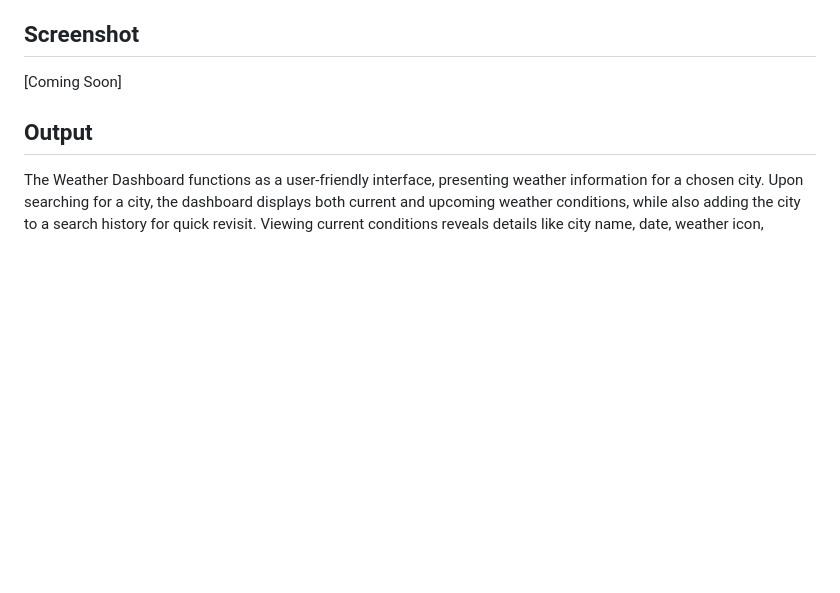
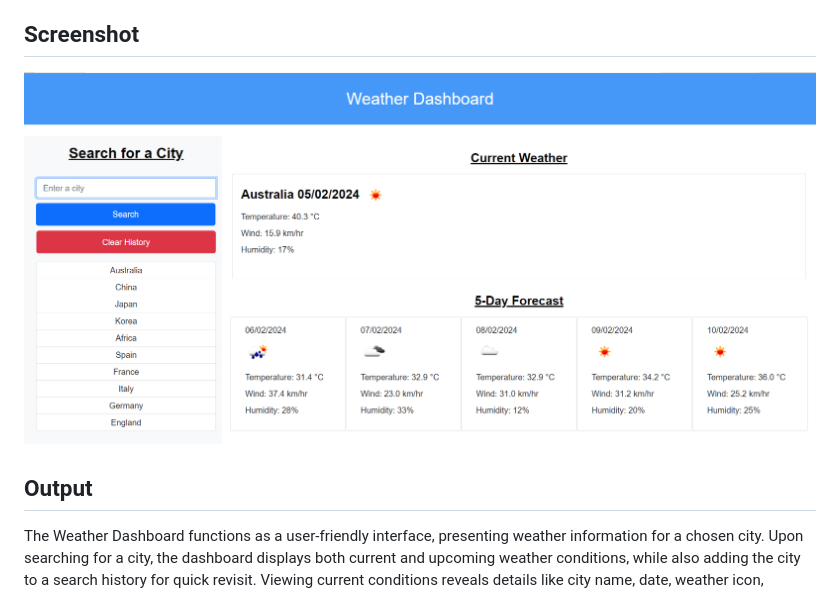
Before and after one commit to Yukitoshi12345/Weather-Dashboard, a Markdown page: README.md, the part around the change. Rendered like a GitHub page; pictures changed too: assets/images/screenshot.png (added); blank space fills up the shorter version.

Commit message:
added screenshots in readme

```diff
--- a/README.md
+++ b/README.md
@@ -45,7 +45,7 @@ THEN I am again presented with current and future conditions for that city
 
 ## Screenshot
 
-[Coming Soon]
+![](./assets/images/screenshot.png)
 
 ## Output
 The Weather Dashboard functions as a user-friendly interface, presenting weather information for a chosen city. Upon searching for a city, the dashboard displays both current and upcoming weather conditions, while also adding the city to a search history for quick revisit. Viewing current conditions reveals details like city name, date, weather icon, temperature, humidity, and wind speed. Similarly, the future forecast section provides a 5-day outlook with the same set of details. Clicking a city in the search history recalls its current and future weather information. Finally, a dedicated button clears the entire search history for a fresh start.
```
